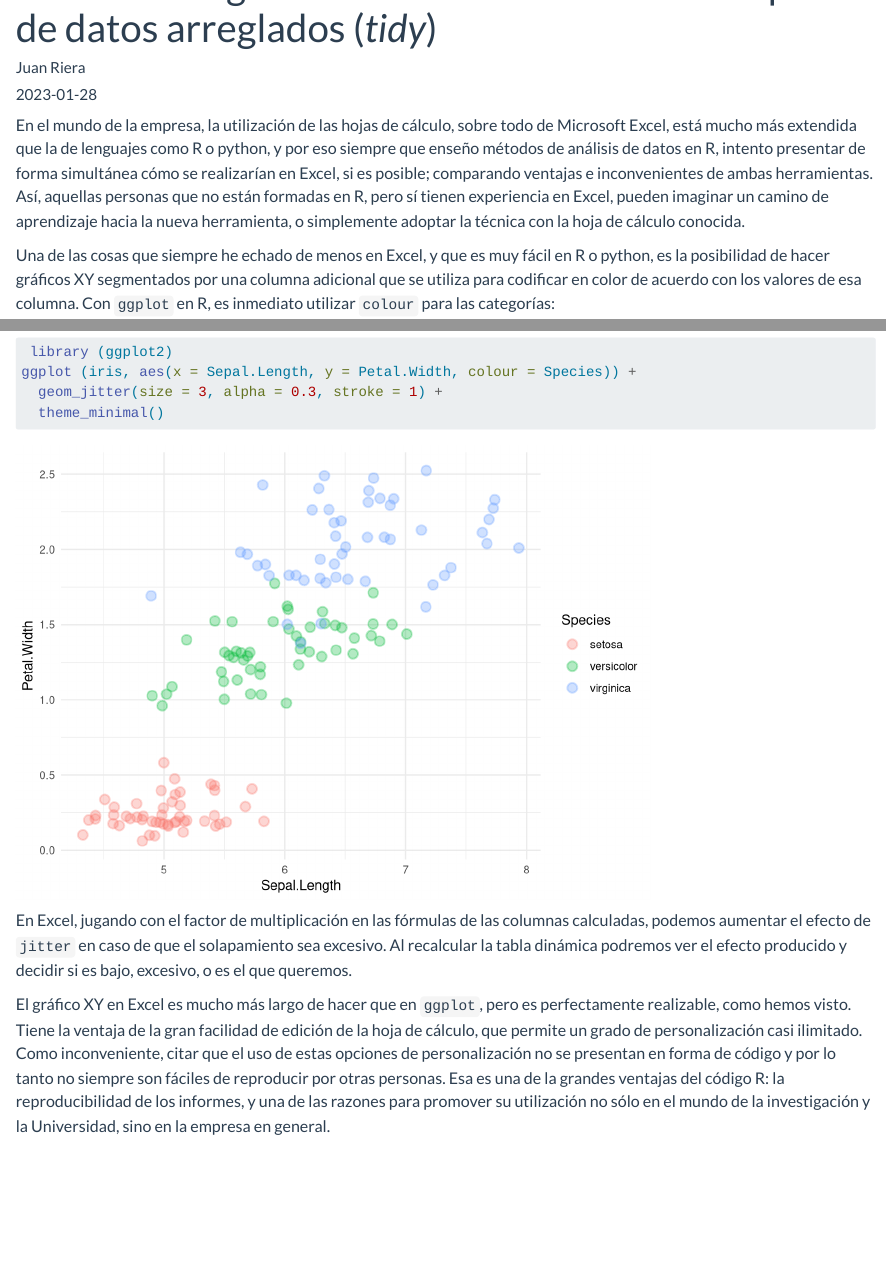
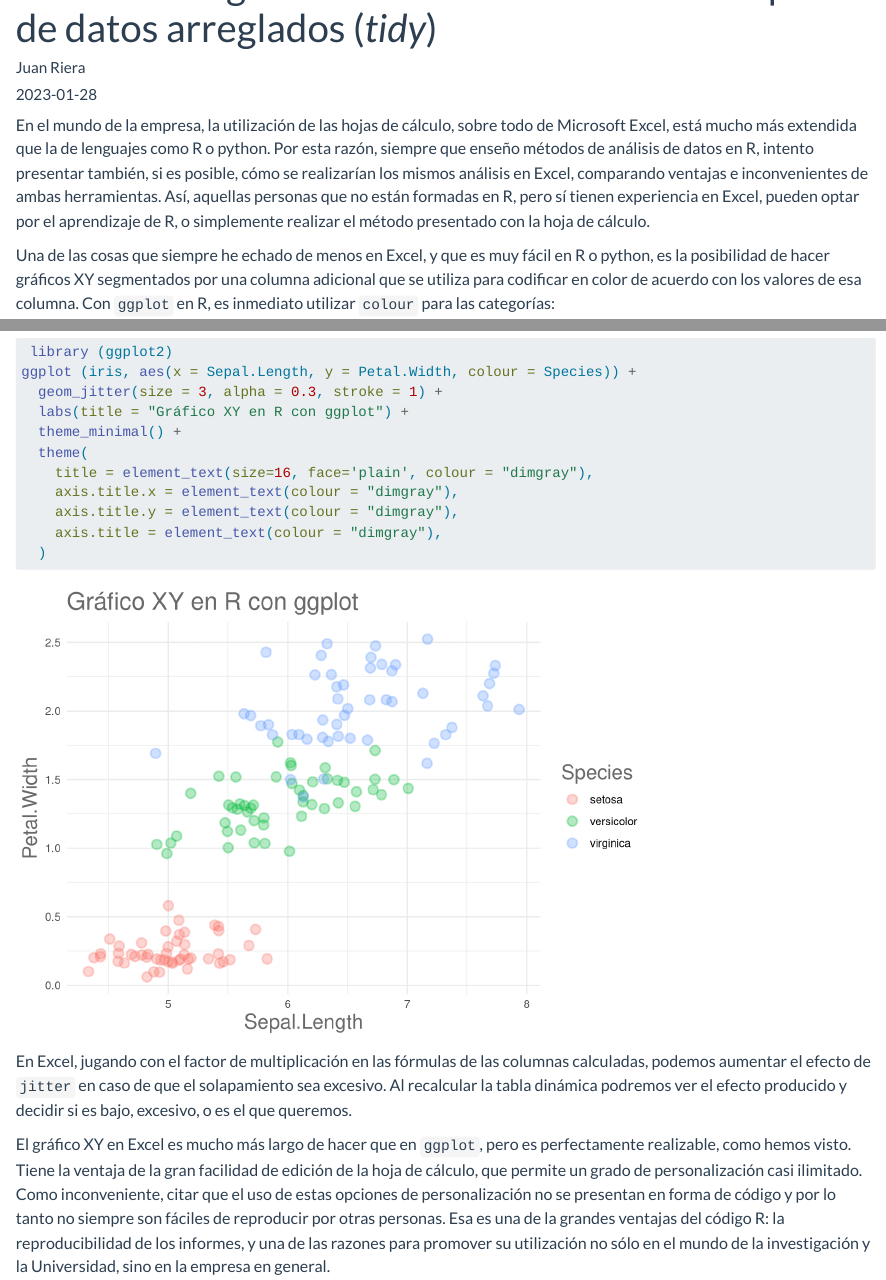
Before and after one commit to juanriera/blog, a Quarto document (posts/excel-xy/index.qmd): the page in a window 1100 px wide, from 60 px down, and a second part further down, joined at a grey line. Rendered offline with R 4.5, knitr and Pandoc in place of Quarto, with nearby package versions; code that draws random numbers runs with fixed seeds of ours.

Commit message:
Actualizacion excel XY

````diff
--- a/posts/excel-xy/index.qmd
+++ b/posts/excel-xy/index.qmd
@@ -7,7 +7,7 @@ execute:
   freeze: false
 ---
 
-En el mundo de la empresa, la utilización de las hojas de cálculo, sobre todo de Microsoft Excel, está mucho más extendida que la de lenguajes como R o python, y por eso siempre que enseño métodos de análisis de datos en R, intento presentar de forma simultánea cómo se realizarían en Excel, si es posible; comparando ventajas e inconvenientes de ambas herramientas. Así, aquellas personas que no están formadas en R, pero sí tienen experiencia en Excel, pueden imaginar un camino de aprendizaje hacia la nueva herramienta, o simplemente adoptar la técnica con la hoja de cálculo conocida.
+En el mundo de la empresa, la utilización de las hojas de cálculo, sobre todo de Microsoft Excel, está mucho más extendida que la de lenguajes como R o python. Por esta razón, siempre que enseño métodos de análisis de datos en R, intento presentar también, si es posible, cómo se realizarían los mismos análisis en Excel, comparando ventajas e inconvenientes de ambas herramientas. Así, aquellas personas que no están formadas en R, pero sí tienen experiencia en Excel, pueden optar por el aprendizaje de R, o simplemente realizar el método presentado con la hoja de cálculo.
 
 Una de las cosas que siempre he echado de menos en Excel, y que es muy fácil en R o python, es la posibilidad de hacer gráficos XY segmentados por una columna adicional que se utiliza para codificar en color de acuerdo con los valores de esa columna. Con `ggplot` en R, es inmediato utilizar `colour` para las categorías:
 
@@ -118,7 +118,14 @@ Y este es el gráfico en `ggplot`, que vimos al principio del artículo
  library (ggplot2)
 ggplot (iris, aes(x = Sepal.Length, y = Petal.Width, colour = Species)) +
   geom_jitter(size = 3, alpha = 0.3, stroke = 1) +
-  theme_minimal()
+  labs(title = "Gráfico XY en R con ggplot") +
+  theme_minimal() +
+  theme(
+    title = element_text(size=16, face='plain', colour = "dimgray"),
+    axis.title.x = element_text(colour = "dimgray"),
+    axis.title.y = element_text(colour = "dimgray"),
+    axis.title = element_text(colour = "dimgray"),
+  )
 ```
 
 En Excel, jugando con el factor de multiplicación en las fórmulas de las columnas calculadas, podemos aumentar el efecto de `jitter` en caso de que el solapamiento sea excesivo. Al recalcular la tabla dinámica podremos ver el efecto producido y decidir si es bajo, excesivo, o es el que queremos.
````
Also changed, not shown: docs/search.json, posts/excel-xy/excel-graf-XY-final.png, posts/excel-xy/index.qmd (4 more changed lines), 7 other files.
